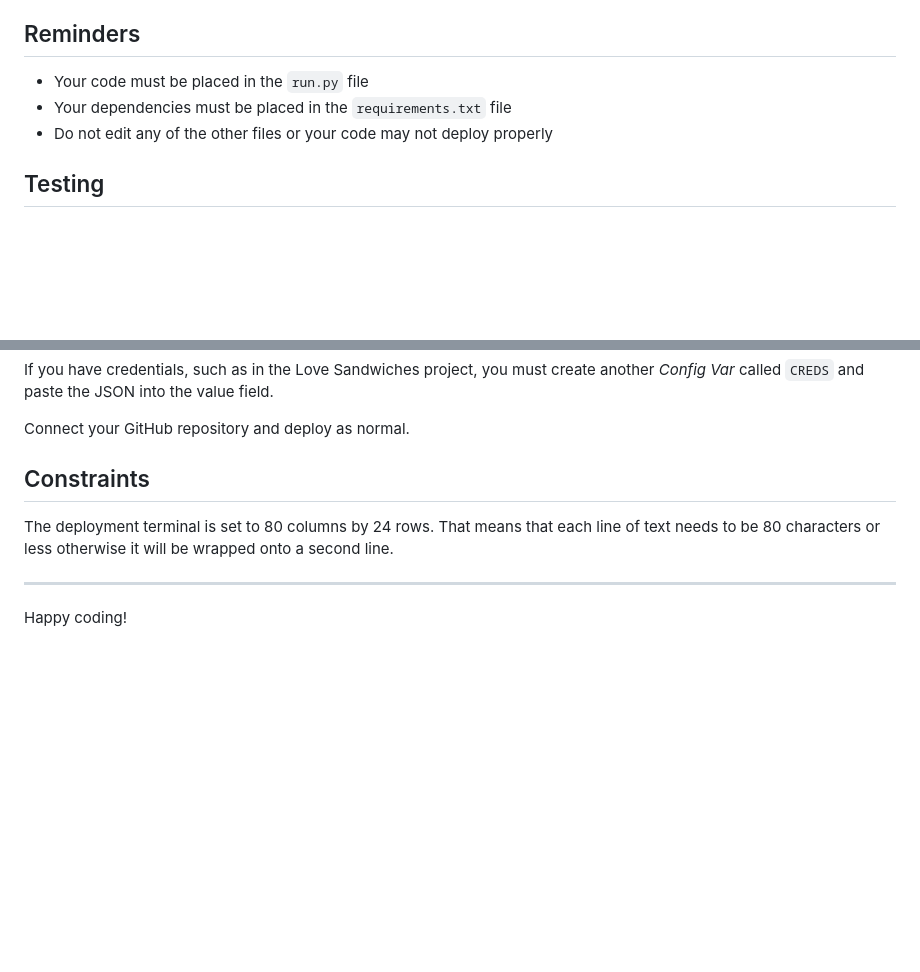
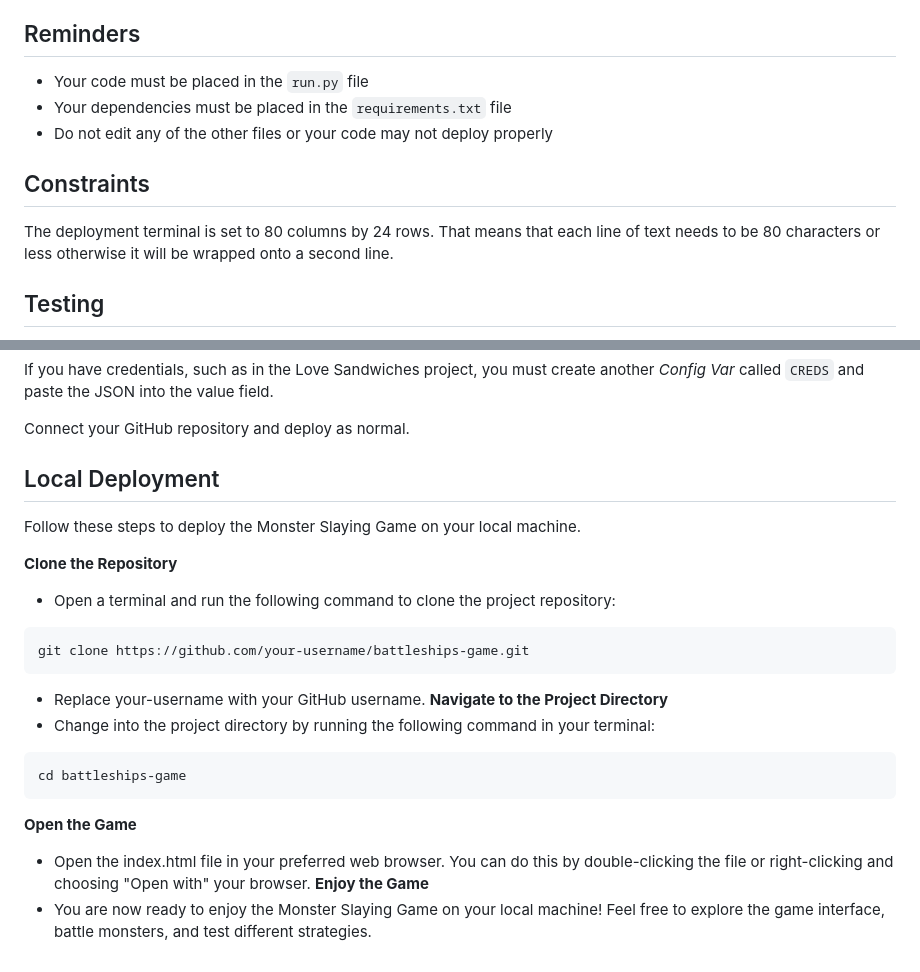
Before and after one commit to Berger101/Battleships-Game, a Markdown page: README.md, 2 parts joined by grey strips. GitHub-like rendering; blank space fills up the shorter version.

Commit message:
Updated README.md deployment section

````diff
--- a/README.md
+++ b/README.md
@@ -41,6 +41,10 @@ Get ready for an immersive Battleships experience – command your fleet, outsma
 * Your dependencies must be placed in the `requirements.txt` file
 * Do not edit any of the other files or your code may not deploy properly
 
+## Constraints
+
+The deployment terminal is set to 80 columns by 24 rows. That means that each line of text needs to be 80 characters or less otherwise it will be wrapped onto a second line.
+
 ## Testing
 - I tested that this page works in different browsers: Chrome, Firefox, Safari.
 - I confirmed that this project is responsive, looks good and functions on all standard screen sizes using the devtools device toolbar.
@@ -60,9 +64,25 @@ If you have credentials, such as in the Love Sandwiches project, you must create
 
 Connect your GitHub repository and deploy as normal.
 
-## Constraints
+## Local Deployment
+Follow these steps to deploy the Monster Slaying Game on your local machine.
 
-The deployment terminal is set to 80 columns by 24 rows. That means that each line of text needs to be 80 characters or less otherwise it will be wrapped onto a second line.
+  <b>Clone the Repository</b>
+  - Open a terminal and run the following command to clone the project repository:
 
------
-Happy coding!
+```console
+git clone https://github.com/your-username/battleships-game.git
+```
+
+  - Replace your-username with your GitHub username.
+  <b>Navigate to the Project Directory</b>
+  - Change into the project directory by running the following command in your terminal:
+
+```console
+cd battleships-game
+```
+
+  <b>Open the Game</b>
+  - Open the index.html file in your preferred web browser. You can do this by double-clicking the file or right-clicking and choosing "Open with" your browser.
+  <b>Enjoy the Game</b>
+  - You are now ready to enjoy the Monster Slaying Game on your local machine! Feel free to explore the game interface, battle monsters, and test different strategies.
````
